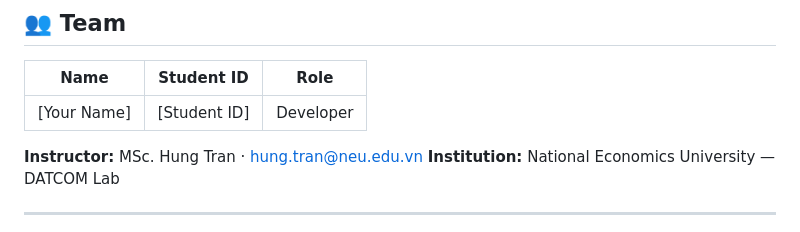
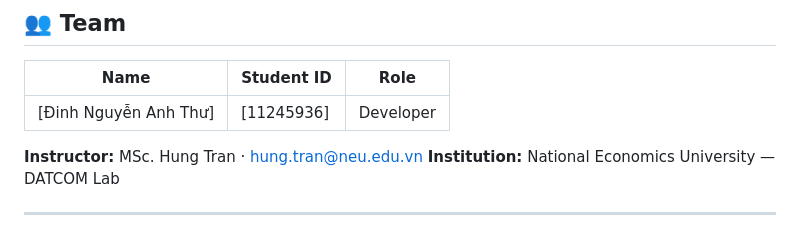
Before and after one commit to cloudylin23-lang/Banking-Management-System, a Markdown page: README.md, the part around one of its changes. GitHub-like rendering.

```diff
--- a/README.md
+++ b/README.md
@@ -265,7 +265,7 @@ banking-management-system/
 
 | Name | Student ID | Role |
 |---|---|---|
-| [Your Name] | [Student ID] | Developer |
+| [Đinh Nguyễn Anh Thư] | [11245936] | Developer |
 
 **Instructor:** MSc. Hung Tran · hung.tran@neu.edu.vn
 **Institution:** National Economics University — DATCOM Lab
```
Also changed, not shown: other parts of README.md (+1 -1 lines).
